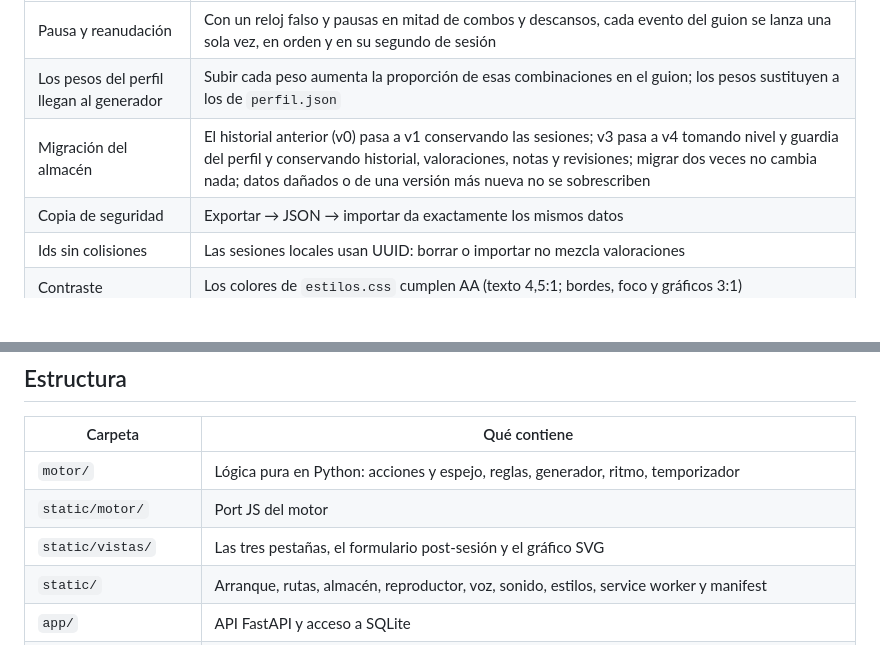
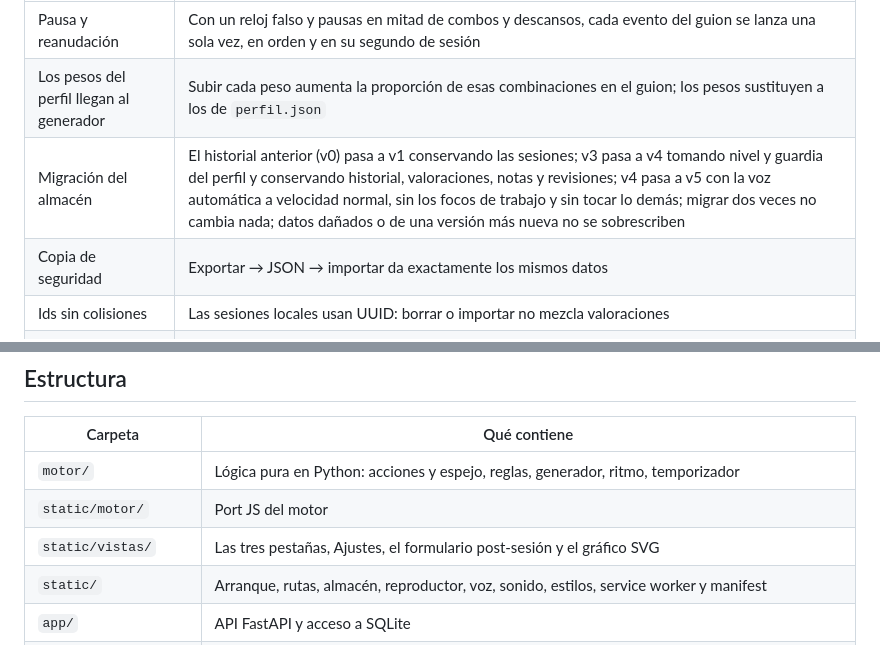
Before and after one commit to david1cecilia-alt/boxeo-app, a Markdown page: README.md, 2 parts joined by grey strips. Rendered like a GitHub page; blank space fills up the shorter version.

```diff
--- a/README.md
+++ b/README.md
@@ -137,7 +145,7 @@ solo comando lo cubra todo:
 |---|---|
 | Pausa y reanudación | Con un reloj falso y pausas en mitad de combos y descansos, cada evento del guion se lanza una sola vez, en orden y en su segundo de sesión |
 | Los pesos del perfil llegan al generador | Subir cada peso aumenta la proporción de esas combinaciones en el guion; los pesos sustituyen a los de `perfil.json` |
-| Migración del almacén | El historial anterior (v0) pasa a v1 conservando las sesiones; v3 pasa a v4 tomando nivel y guardia del perfil y conservando historial, valoraciones, notas y revisiones; migrar dos veces no cambia nada; datos dañados o de una versión más nueva no se sobrescriben |
+| Migración del almacén | El historial anterior (v0) pasa a v1 conservando las sesiones; v3 pasa a v4 tomando nivel y guardia del perfil y conservando historial, valoraciones, notas y revisiones; v4 pasa a v5 con la voz automática a velocidad normal, sin los focos de trabajo y sin tocar lo demás; migrar dos veces no cambia nada; datos dañados o de una versión más nueva no se sobrescriben |
 | Copia de seguridad | Exportar → JSON → importar da exactamente los mismos datos |
 | Ids sin colisiones | Las sesiones locales usan UUID: borrar o importar no mezcla valoraciones |
 | Contraste | Los colores de `estilos.css` cumplen AA (texto 4,5:1; bordes, foco y gráficos 3:1) |
@@ -173,7 +181,7 @@ Los iconos se regeneran desde `static/iconos/guante.svg` con `herramientas\gener
 |---|---|
 | `motor/` | Lógica pura en Python: acciones y espejo, reglas, generador, ritmo, temporizador |
 | `static/motor/` | Port JS del motor |
-| `static/vistas/` | Las tres pestañas, el formulario post-sesión y el gráfico SVG |
+| `static/vistas/` | Las tres pestañas, Ajustes, el formulario post-sesión y el gráfico SVG |
 | `static/` | Arranque, rutas, almacén, reproductor, voz, sonido, estilos, service worker y manifest |
 | `app/` | API FastAPI y acceso a SQLite |
 | `data/` | Vocabulario, biblioteca de combinaciones por niveles, perfil por defecto, presets y puntos a revisar (JSON): fuente única para los dos motores |
```
Also changed, not shown: other parts of README.md (+18 -10 lines).
